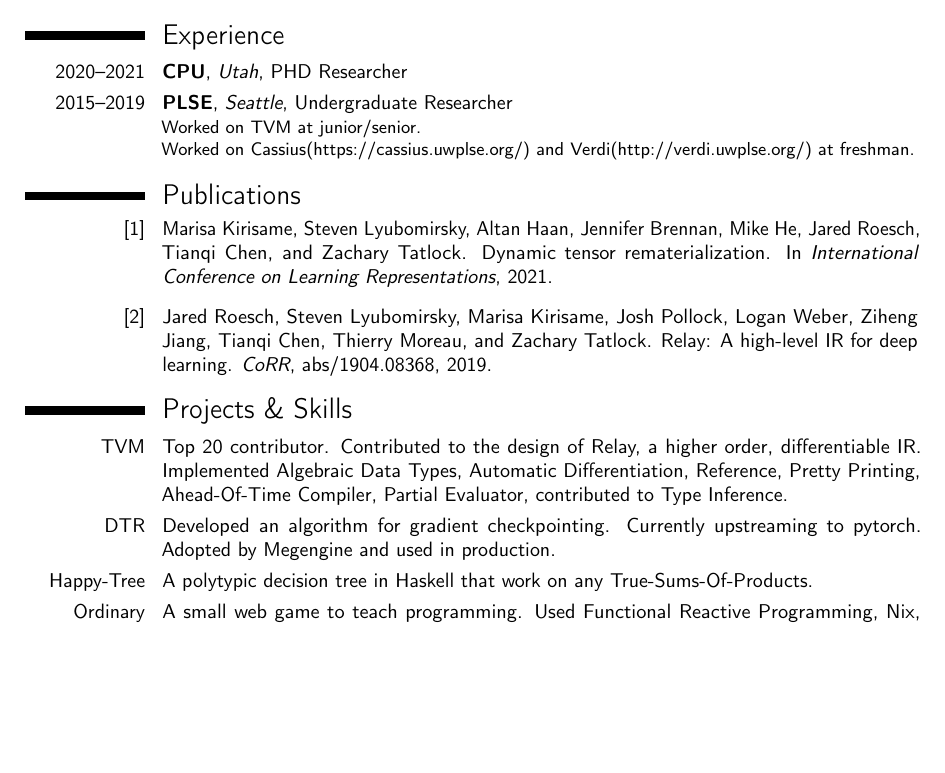
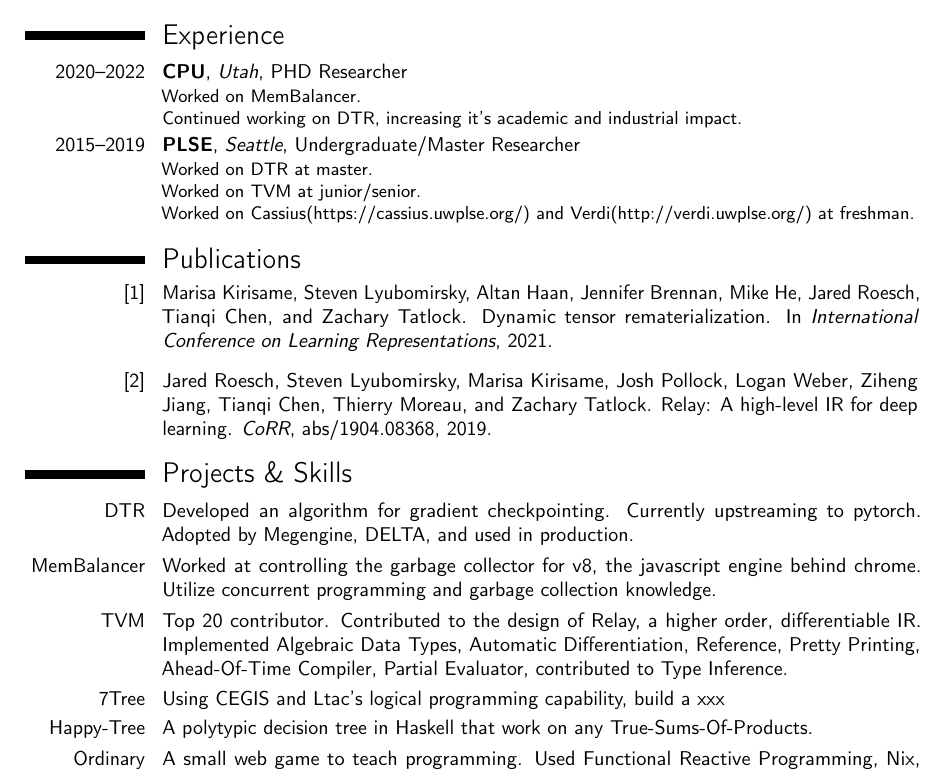
Before and after one commit to MarisaKirisame/resume, a LaTeX CV (resume.tex): part of the page before the commit and part of page 1 of 2 after it, cut so that both start at the same text, the shorter picture padded with empty space. Compiled offline with pdfLaTeX.

Commit message:
Update resume.tex

```diff
--- a/resume.tex
+++ b/resume.tex
@@ -53,8 +53,12 @@
 \cventry{2015--2019}{Bachelor}{University of Washington}{Seattle}{}{} % arguments 3 to 6 can be left empty
 
 \section{Experience}
-\cventry{2020--2021}{CPU}{Utah}{PHD Researcher}{}{}
-\cventry{2015--2019}{PLSE}{Seattle}{Undergraduate Researcher}{}{
+\cventry{2020--2022}{CPU}{Utah}{PHD Researcher}{}{
+Worked on MemBalancer. \newline{}
+Continued working on DTR, increasing it's academic and industrial impact.
+}
+\cventry{2015--2019}{PLSE}{Seattle}{Undergraduate/Master Researcher}{}{
+Worked on DTR at master. \newline{}
 Worked on TVM at junior/senior. \newline{}
 Worked on Cassius(https://cassius.uwplse.org/) and Verdi(http://verdi.uwplse.org/) at freshman.}
 
@@ -67,8 +71,10 @@ Worked on Cassius(https://cassius.uwplse.org/) and Verdi(http://verdi.uwplse.org
 \bibliography{publications}                        % 'publications' is the name of a BibTeX file
 
 \section{Projects \& Skills}
+\cvitem{DTR}{Developed an algorithm for gradient checkpointing. Currently upstreaming to pytorch. Adopted by Megengine, DELTA, and used in production.}
+\cvitem{MemBalancer}{Worked at controlling the garbage collector for v8, the javascript engine behind chrome. Utilize concurrent programming and garbage collection knowledge.}
 \cvitem{TVM}{Top 20 contributor. Contributed to the design of Relay, a higher order, differentiable IR. Implemented Algebraic Data Types, Automatic Differentiation, Reference, Pretty Printing, Ahead-Of-Time Compiler, Partial Evaluator, contributed to Type Inference.}
-\cvitem{DTR}{Developed an algorithm for gradient checkpointing. Currently upstreaming to pytorch. Adopted by Megengine and used in production.}
+\cvitem{7Tree}{Using CEGIS and Ltac's logical programming capability, build a xxx}
 \cvitem{Happy-Tree}{A polytypic decision tree in Haskell that work on any True-Sums-Of-Products.}
 \cvitem{Ordinary}{A small web game to teach programming. Used Functional Reactive Programming, Nix, Zipper, and GHCJS.}
 \cvitem{PE}{Simply Typed Lambda Calculus with reference/product/sum with Bidirectional Type Checking, Partial Evaluation, Automatic Differentiation. Written in MetaOCaml so it can be compiled to OCaml.}
```
